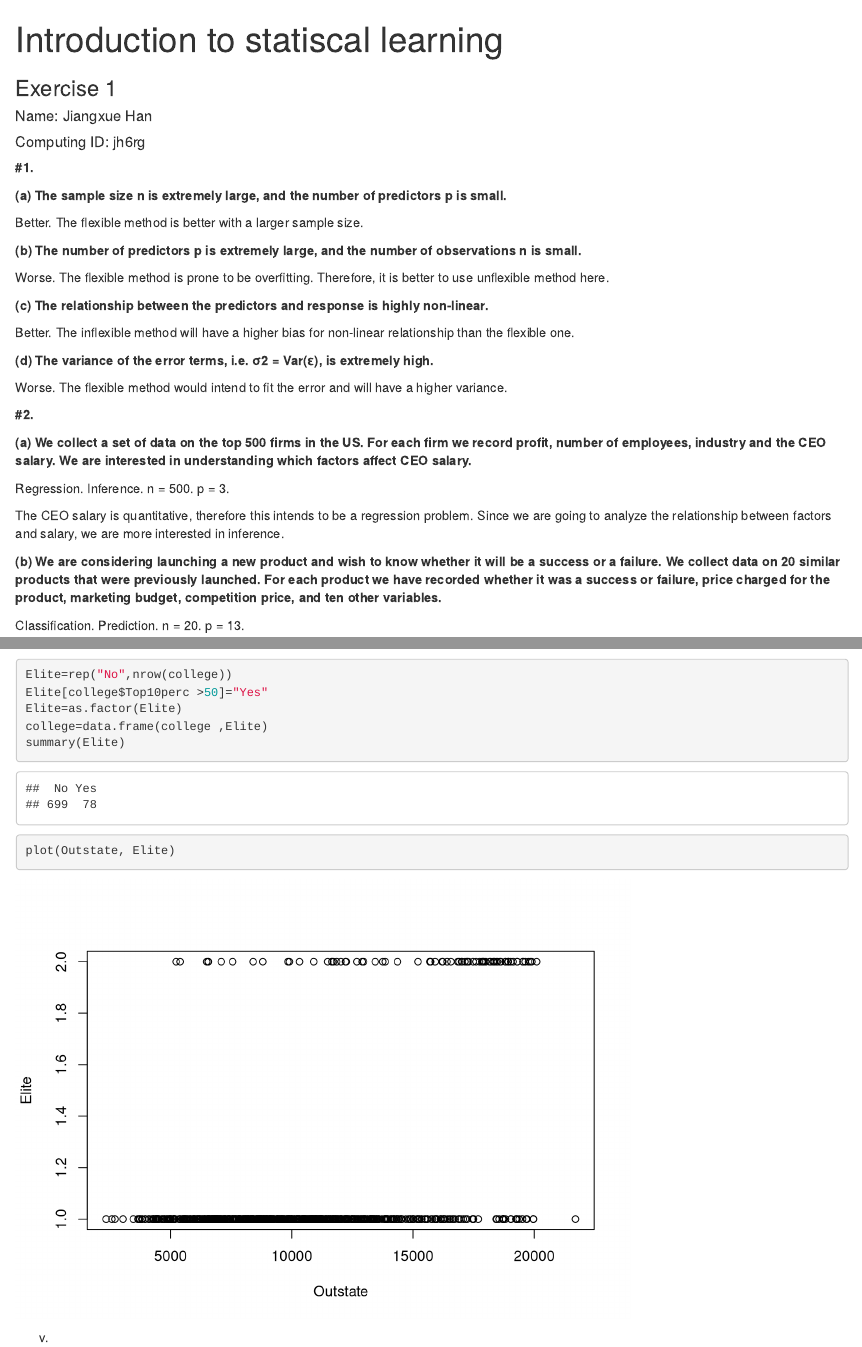
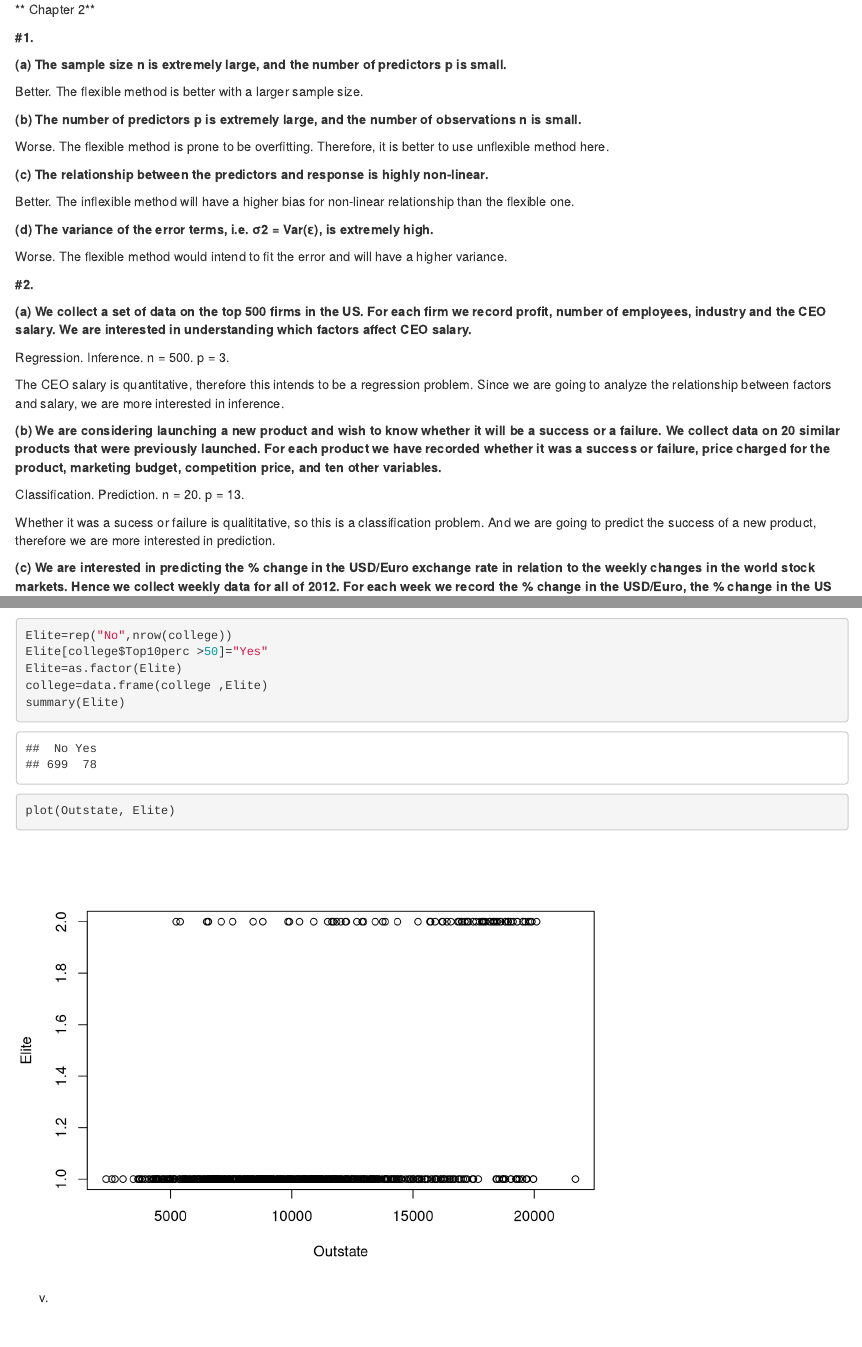
Before and after one commit to jhan0317/Solutions_to_Introduction_to_Statistical_Learning, an R Markdown document (Ch2/Exercise1.Rmd): the page in a window 1100 px wide, from its top, and a second part further down, joined at a grey line. Rendered offline with R 4.5, knitr and Pandoc, with nearby package versions; some code elsewhere in the file could not run offline.

Commit message:
Update Exercise1.Rmd

```diff
--- a/Ch2/Exercise1.Rmd
+++ b/Ch2/Exercise1.Rmd
@@ -1,11 +1,5 @@
----
-title: "Introduction to statiscal learning"
-output: html_document
----
+** Chapter 2**
 
-### Exercise 1
-##### Name: Jiangxue Han
-##### Computing ID: jh6rg
 
 
 **#1.**
```
